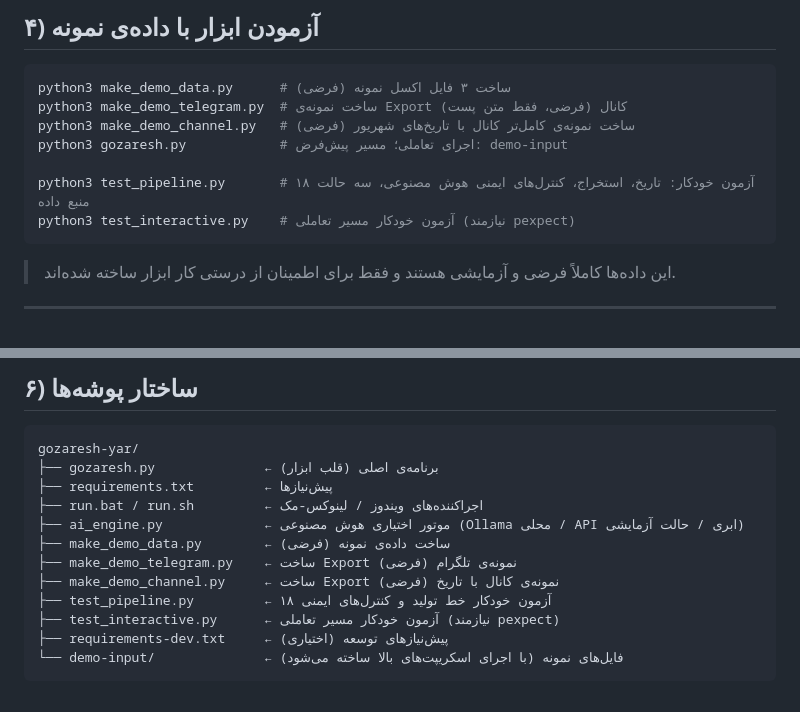
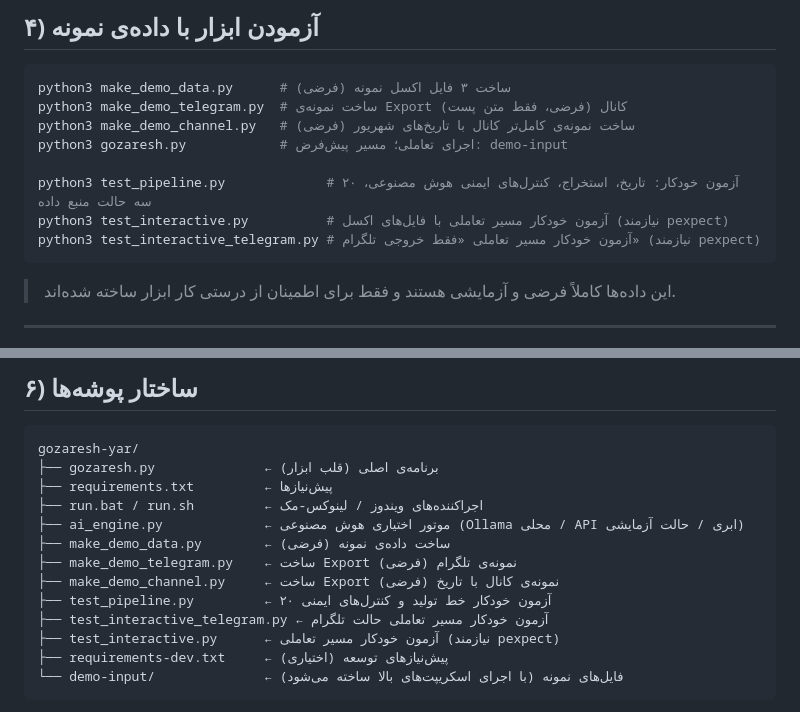
Before and after one commit to andrewnorthgate82-lgtm/Font, a Markdown page: gozaresh-yar/README.md, 2 parts joined by grey strips. Drawn GitHub-style.

Commit message:
مستندسازی: افزودن آزمون تعاملی حالت تلگرام به README
Co-authored-by: arena-agent <297053741+arena-agent@users.noreply.github.com>

````diff
--- a/gozaresh-yar/README.md
+++ b/gozaresh-yar/README.md
@@ -183,8 +183,9 @@ python3 make_demo_telegram.py  # ساخت نمونه‌ی Export کانال (ف
 python3 make_demo_channel.py   # ساخت نمونه‌ی کامل‌تر کانال با تاریخ‌های شهریور (فرضی)
 python3 gozaresh.py            # اجرای تعاملی؛ مسیر پیش‌فرض: demo-input
 
-python3 test_pipeline.py       # ۱۸ آزمون خودکار: تاریخ، استخراج، کنترل‌های ایمنی هوش مصنوعی، سه حالت منبع داده
-python3 test_interactive.py    # آزمون خودکار مسیر تعاملی (نیازمند pexpect)
+python3 test_pipeline.py             # ۲۰ آزمون خودکار: تاریخ، استخراج، کنترل‌های ایمنی هوش مصنوعی، سه حالت منبع داده
+python3 test_interactive.py          # آزمون خودکار مسیر تعاملی با فایل‌های اکسل (نیازمند pexpect)
+python3 test_interactive_telegram.py # آزمون خودکار مسیر تعاملی «فقط خروجی تلگرام» (نیازمند pexpect)
 ```
 > این داده‌ها کاملاً فرضی و آزمایشی هستند و فقط برای اطمینان از درستی کار ابزار ساخته شده‌اند.
 
@@ -227,7 +228,8 @@ gozaresh-yar/
 ├── make_demo_data.py        ← ساخت داده‌ی نمونه (فرضی)
 ├── make_demo_telegram.py    ← ساخت Export نمونه‌ی تلگرام (فرضی)
 ├── make_demo_channel.py     ← ساخت Export نمونه‌ی کانال با تاریخ (فرضی)
-├── test_pipeline.py         ← ۱۸ آزمون خودکار خط تولید و کنترل‌های ایمنی
+├── test_pipeline.py         ← ۲۰ آزمون خودکار خط تولید و کنترل‌های ایمنی
+├── test_interactive_telegram.py ← آزمون خودکار مسیر تعاملی حالت تلگرام
 ├── test_interactive.py      ← آزمون خودکار مسیر تعاملی (نیازمند pexpect)
 ├── requirements-dev.txt     ← پیش‌نیازهای توسعه (اختیاری)
 └── demo-input/              ← فایل‌های نمونه (با اجرای اسکریپت‌های بالا ساخته می‌شود)
````
